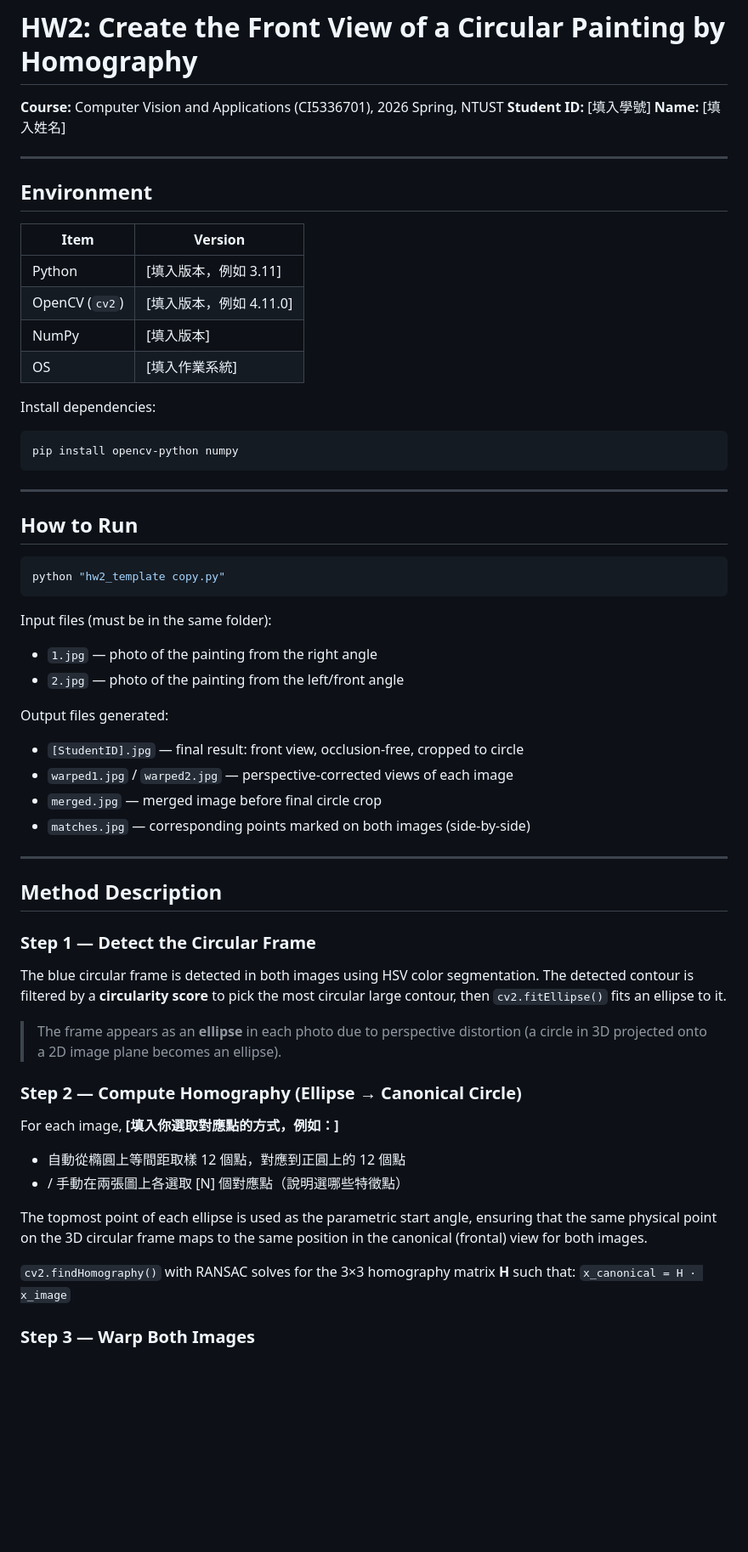
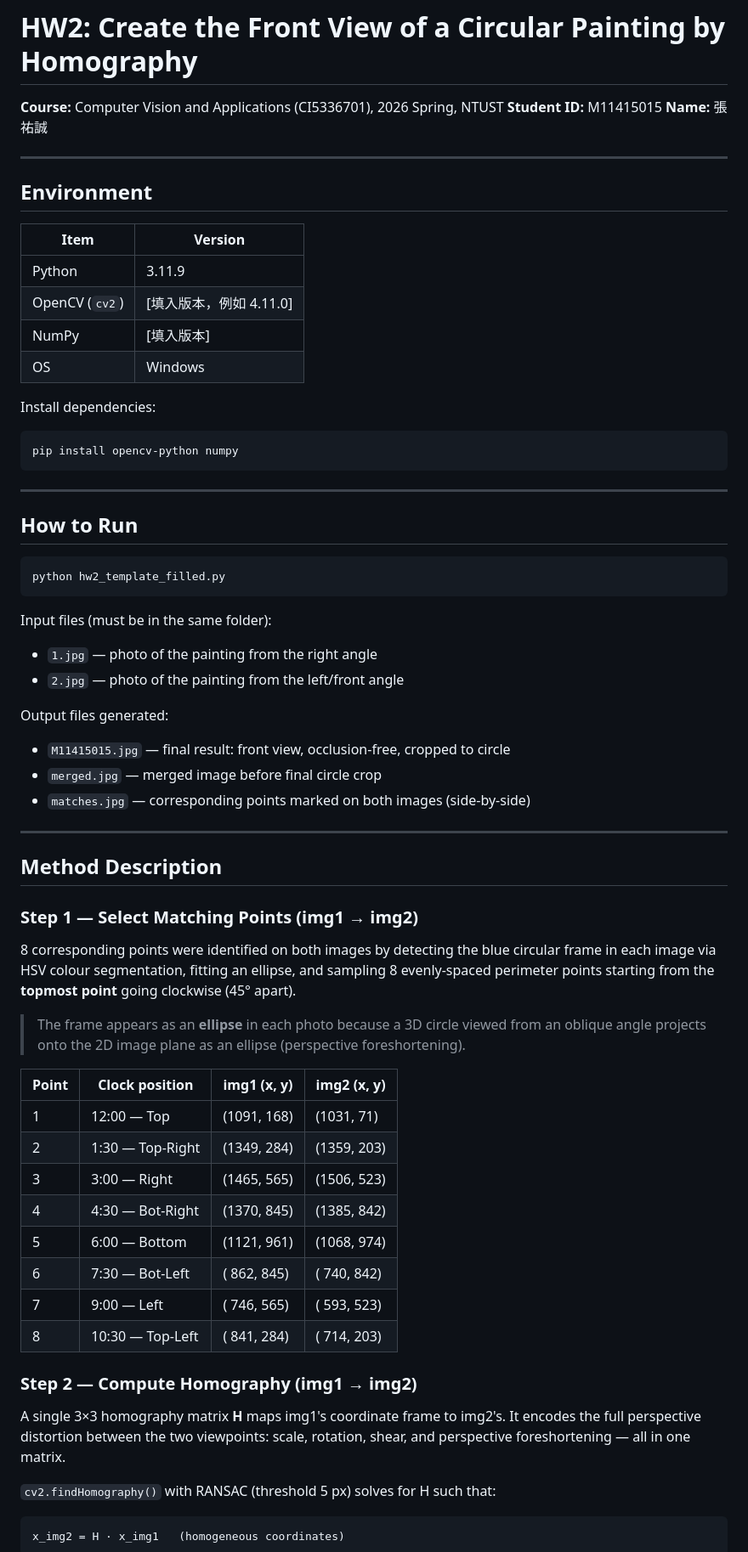
Before and after one commit to kevinzeroCode/Computer-Vision-and-Applications-1142CI5336701-, a Markdown page: HW2/README.md, the part around one of its changes. Shown at 85% size. Rendered like a GitHub page; blank space fills up the shorter version.

````diff
--- a/HW2/README.md
+++ b/HW2/README.md
@@ -1,8 +1,8 @@
 # HW2: Create the Front View of a Circular Painting by Homography
 
 **Course:** Computer Vision and Applications (CI5336701), 2026 Spring, NTUST
-**Student ID:** [填入學號]
-**Name:** [填入姓名]
+**Student ID:** M11415015
+**Name:** 張祐誠
 
 ---
 
@@ -10,10 +10,10 @@
 
 | Item | Version |
 |------|---------|
-| Python | [填入版本，例如 3.11] |
+| Python | 3.11.9 |
 | OpenCV (`cv2`) | [填入版本，例如 4.11.0] |
 | NumPy | [填入版本] |
-| OS | [填入作業系統] |
+| OS | Windows |
 
 Install dependencies:
 ```bash
@@ -25,7 +25,7 @@ pip install opencv-python numpy
 ## How to Run
 
 ```bash
-python "hw2_template copy.py"
+python hw2_template_filled.py
 ```
 
 Input files (must be in the same folder):
@@ -33,8 +33,7 @@ Input files (must be in the same folder):
 - `2.jpg` — photo of the painting from the left/front angle
 
 Output files generated:
-- `[StudentID].jpg` — final result: front view, occlusion-free, cropped to circle
-- `warped1.jpg` / `warped2.jpg` — perspective-corrected views of each image
+- `M11415015.jpg` — final result: front view, occlusion-free, cropped to circle
 - `merged.jpg` — merged image before final circle crop
 - `matches.jpg` — corresponding points marked on both images (side-by-side)
 
@@ -42,27 +41,37 @@ Output files generated:
 
 ## Method Description
 
-### Step 1 — Detect the Circular Frame
+### Step 1 — Select Matching Points (img1 → img2)
 
-The blue circular frame is detected in both images using HSV color segmentation.
-The detected contour is filtered by a **circularity score** to pick the most circular
-large contour, then `cv2.fitEllipse()` fits an ellipse to it.
+8 corresponding points were identified on both images by detecting the blue
+circular frame in each image via HSV colour segmentation, fitting an ellipse,
+and sampling 8 evenly-spaced perimeter points starting from the **topmost point**
+going clockwise (45° apart).
 
-> The frame appears as an **ellipse** in each photo due to perspective distortion
-> (a circle in 3D projected onto a 2D image plane becomes an ellipse).
+> The frame appears as an **ellipse** in each photo because a 3D circle viewed
+> from an oblique angle projects onto the 2D image plane as an ellipse
+> (perspective foreshortening).
 
-### Step 2 — Compute Homography (Ellipse → Canonical Circle)
+| Point | Clock position | img1 (x, y) | img2 (x, y) |
+|-------|---------------|-------------|-------------|
+| 1 | 12:00 — Top        | (1091, 168) | (1031,  71) |
+| 2 | 1:30  — Top-Right  | (1349, 284) | (1359, 203) |
+| 3 | 3:00  — Right      | (1465, 565) | (1506, 523) |
+| 4 | 4:30  — Bot-Right  | (1370, 845) | (1385, 842) |
+| 5 | 6:00  — Bottom     | (1121, 961) | (1068, 974) |
+| 6 | 7:30  — Bot-Left   | ( 862, 845) | ( 740, 842) |
+| 7 | 9:00  — Left       | ( 746, 565) | ( 593, 523) |
+| 8 | 10:30 — Top-Left   | ( 841, 284) | ( 714, 203) |
 
-For each image, **[填入你選取對應點的方式，例如：]**
-- 自動從橢圓上等間距取樣 12 個點，對應到正圓上的 12 個點
-- / 手動在兩張圖上各選取 [N] 個對應點（說明選哪些特徵點）
+### Step 2 — Compute Homography (img1 → img2)
 
-The topmost point of each ellipse is used as the parametric start angle,
-ensuring that the same physical point on the 3D circular frame maps to the
-same position in the canonical (frontal) view for both images.
+A single 3×3 homography matrix **H** maps img1's coordinate frame to img2's.
+It encodes the full perspective distortion between the two viewpoints: scale,
+rotation, shear, and perspective foreshortening — all in one matrix.
 
-`cv2.findHomography()` with RANSAC solves for the 3×3 homography matrix **H**
-such that: `x_canonical = H · x_image`
+`cv2.findHomography()` with RANSAC (threshold 5 px) solves for H such that:
 
-### Step 3 — Warp Both Images
+```
+x_img2 = H · x_img1   (homogeneous coordinates)
+```
 
````
Also changed, not shown: other parts of HW2/README.md (+50 -26 lines), HW2/M11415015.jpg, HW2/merged.jpg, HW2/warped1.jpg (deleted), HW2/warped2.jpg (deleted), 3 other files.
